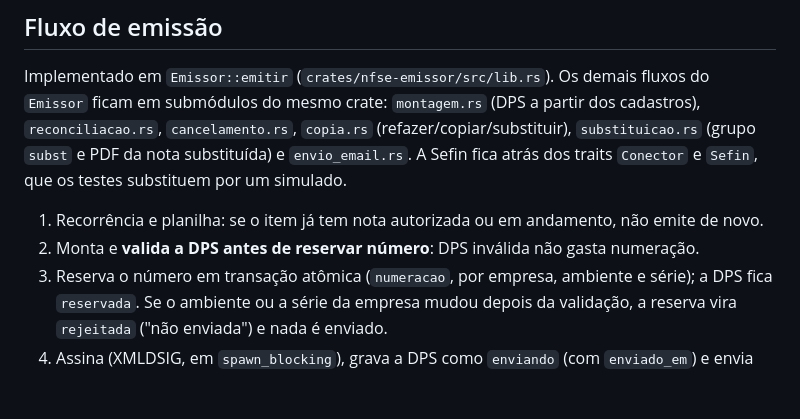
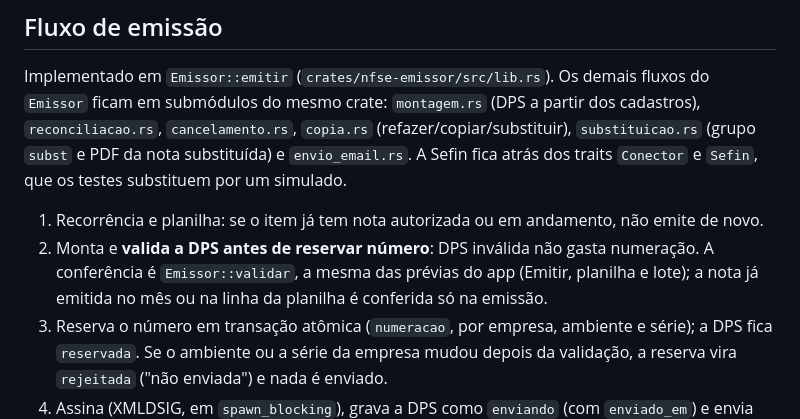
Before and after one commit to felipecaninnovaes/emissor-de-nota, a Markdown page: docs/arquitetura.md, the part around the change. Drawn GitHub-style; blank space fills up the shorter version.

Commit message:
Documentar Emissor::validar no fluxo de emissão
docs/arquitetura.md passa a dizer que a validação antes da reserva é a
mesma das prévias do app, e o que fica só na emissão.

Co-Authored-By: Claude Opus 5.5 <noreply@anthropic.com>

```diff
--- a/docs/arquitetura.md
+++ b/docs/arquitetura.md
@@ -37,7 +37,7 @@ nfse-poc      → cert, core, emissor, nacional, pdf, xml
 Implementado em `Emissor::emitir` (`crates/nfse-emissor/src/lib.rs`). Os demais fluxos do `Emissor` ficam em submódulos do mesmo crate: `montagem.rs` (DPS a partir dos cadastros), `reconciliacao.rs`, `cancelamento.rs`, `copia.rs` (refazer/copiar/substituir), `substituicao.rs` (grupo `subst` e PDF da nota substituída) e `envio_email.rs`. A Sefin fica atrás dos traits `Conector` e `Sefin`, que os testes substituem por um simulado.
 
 1. Recorrência e planilha: se o item já tem nota autorizada ou em andamento, não emite de novo.
-2. Monta e **valida a DPS antes de reservar número**: DPS inválida não gasta numeração.
+2. Monta e **valida a DPS antes de reservar número**: DPS inválida não gasta numeração. A conferência é `Emissor::validar`, a mesma das prévias do app (Emitir, planilha e lote); a nota já emitida no mês ou na linha da planilha é conferida só na emissão.
 3. Reserva o número em transação atômica (`numeracao`, por empresa, ambiente e série); a DPS fica `reservada`. Se o ambiente ou a série da empresa mudou depois da validação, a reserva vira `rejeitada` ("não enviada") e nada é enviado.
 4. Assina (XMLDSIG, em `spawn_blocking`), grava a DPS como `enviando` (com `enviado_em`) e envia (`POST /nfse`). Se a geração, a assinatura ou a gravação falharem, a DPS passa a `rejeitada` ("não enviada"); as que ficaram `reservada` por queda do programa são liberadas ao abrir o sistema. Só uma DPS `reservada` vai à Sefin: a rejeitada não é reenviada, e a nova tentativa reserva outro número.
 5. Resposta:
```
